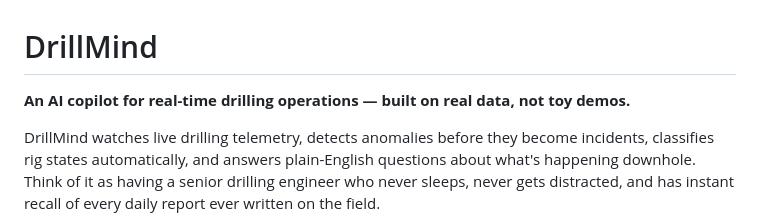
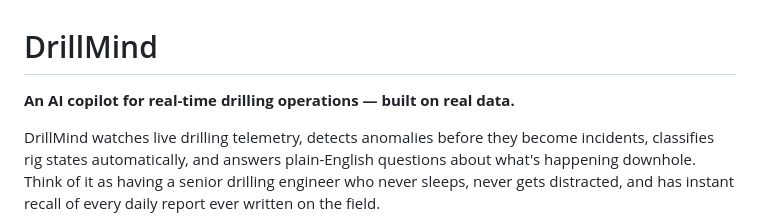
Before and after one commit to ArokyaMatthew/DrillMind, a Markdown page: README.md, the part around the change. Rendered like a GitHub page.

```diff
--- a/README.md
+++ b/README.md
@@ -1,6 +1,6 @@
 # DrillMind
 
-**An AI copilot for real-time drilling operations — built on real data, not toy demos.**
+**An AI copilot for real-time drilling operations — built on real data.**
 
 DrillMind watches live drilling telemetry, detects anomalies before they become incidents, classifies rig states automatically, and answers plain-English questions about what's happening downhole. Think of it as having a senior drilling engineer who never sleeps, never gets distracted, and has instant recall of every daily report ever written on the field.
 
```
